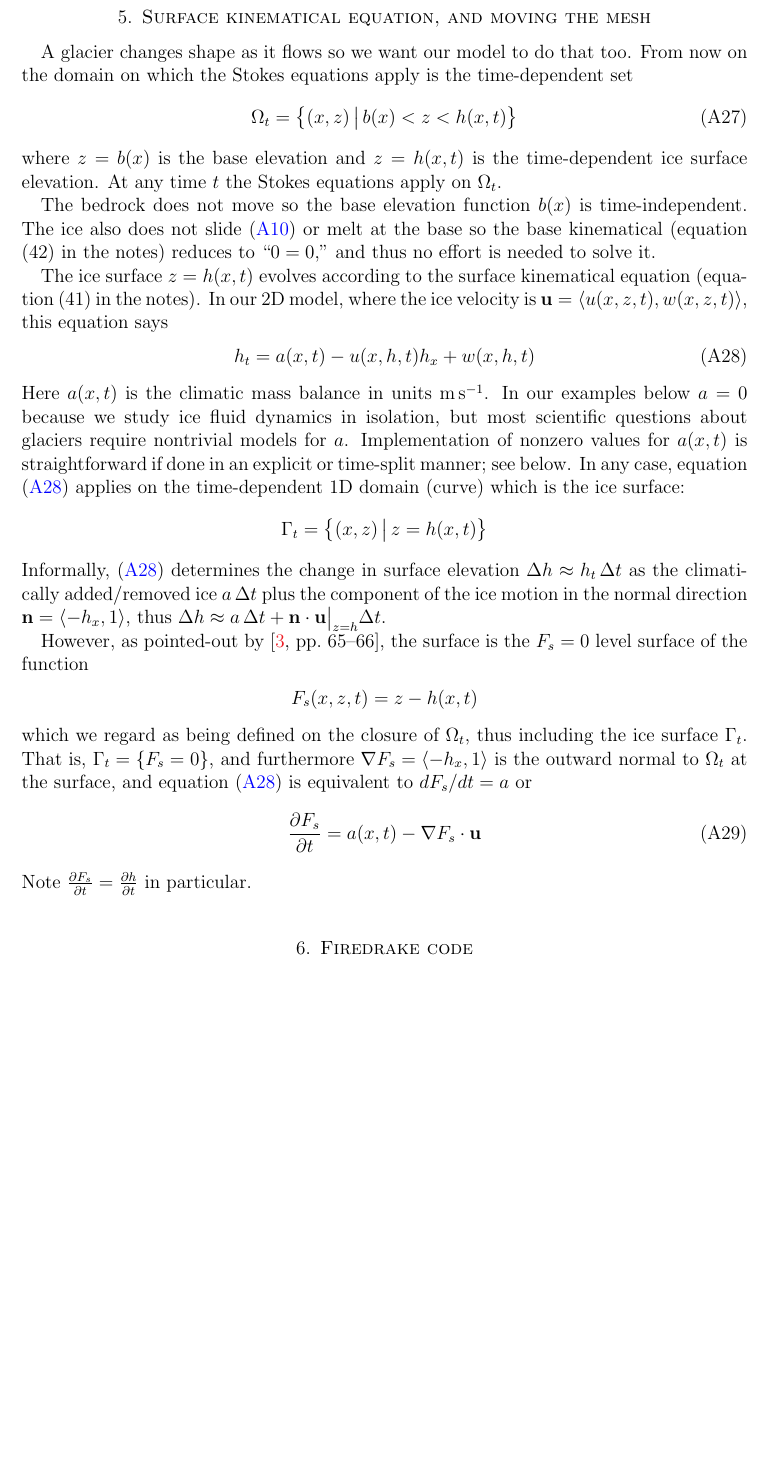
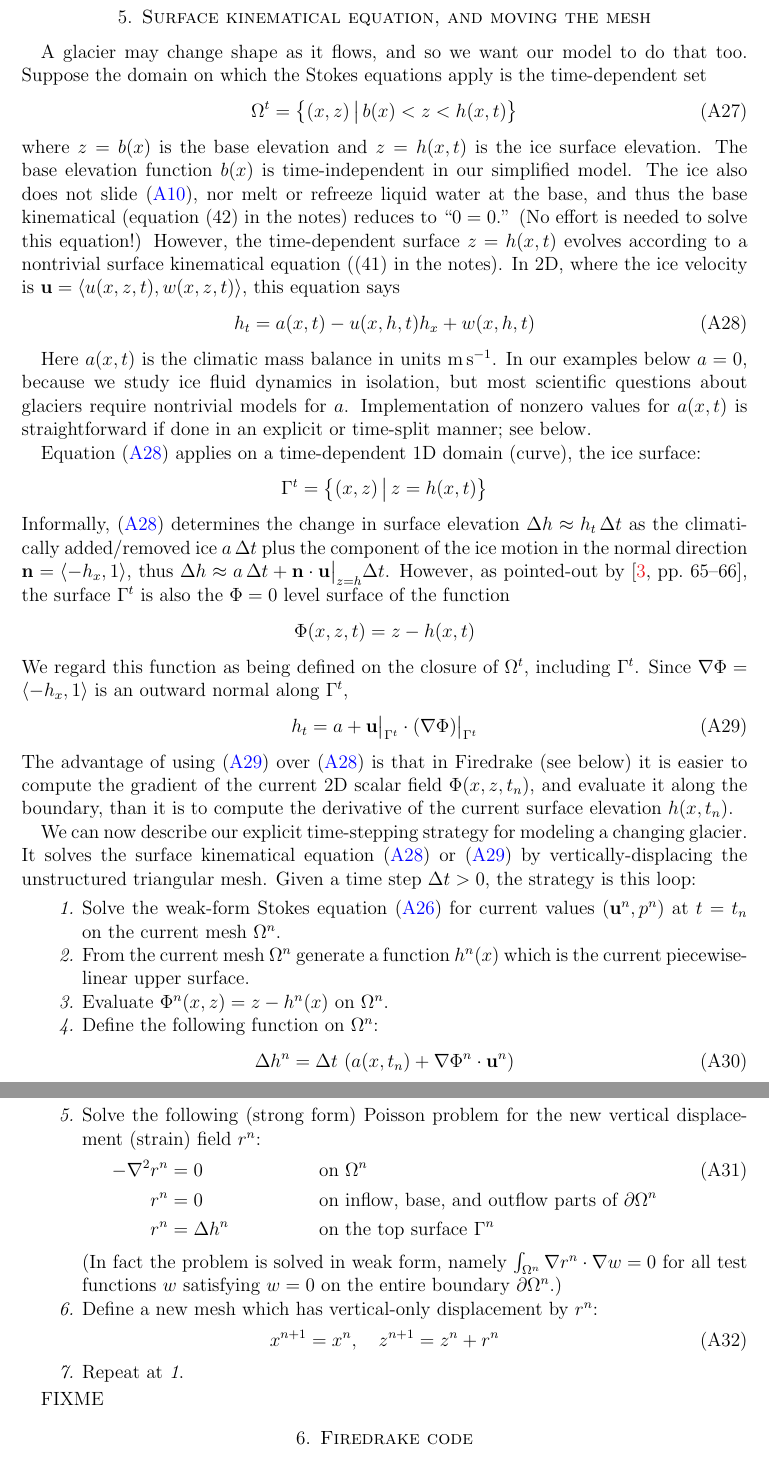
Before and after one commit to bueler/mccarthy, a LaTeX paper (stokes/doc/stokes.tex): part of page 7 of 8 before the commit and two parts of pages 7 and 8 of 8 after it, the two joined at a grey line, cut so that both start at the same text, the shorter picture padded with empty space. Compiled offline with pdfLaTeX.

Commit message:
start documenting surface kinematical scheme

```diff
--- a/stokes/doc/stokes.tex
+++ b/stokes/doc/stokes.tex
@@ -249,31 +249,52 @@ FIXME
 
 \section{Surface kinematical equation, and moving the mesh}
 
-A glacier changes shape as it flows so we want our model to do that too.  From now on the domain on which the Stokes equations apply is the time-dependent set
+A glacier may change shape as it flows, and so we want our model to do that too.  Suppose the domain on which the Stokes equations apply is the time-dependent set
 \begin{equation}
-\Omega_t = \left\{(x,z)\,\big|\, b(x) < z < h(x,t)\right\}  \label{Omegat}
+\Omega^t = \left\{(x,z)\,\big|\, b(x) < z < h(x,t)\right\}  \label{Omegat}
 \end{equation}
-where $z=b(x)$ is the base elevation and $z=h(x,t)$ is the time-dependent ice surface elevation.  At any time $t$ the Stokes equations apply on $\Omega_t$.
-
-The bedrock does not move so the base elevation function $b(x)$ is time-independent.  The ice also does not slide \eqref{basebc} or melt at the base so the base kinematical (equation (42) in the notes) reduces to ``$0=0$,'' and thus no effort is needed to solve it.
-
-The ice surface $z=h(x,t)$ evolves according to the surface kinematical equation (equation (41) in the notes).  In our 2D model, where the ice velocity is $\bu=\left<u(x,z,t),w(x,z,t)\right>$, this equation says
+where $z=b(x)$ is the base elevation and $z=h(x,t)$ is the ice surface elevation.  The base elevation function $b(x)$ is time-independent in our simplified model.  The ice also does not slide \eqref{basebc}, nor melt or refreeze liquid water at the base, and thus the base kinematical (equation (42) in the notes) reduces to ``$0=0$.''  (No effort is needed to solve this equation!)  However, the time-dependent surface $z=h(x,t)$ evolves according to a nontrivial surface kinematical equation ((41) in the notes).  In 2D, where the ice velocity is $\bu=\left<u(x,z,t),w(x,z,t)\right>$, this equation says
 \begin{equation}
 h_t = a(x,t) - u(x,h,t) h_x + w(x,h,t) \label{surfacekinematical}
 \end{equation}
-Here $a(x,t)$ is the climatic mass balance in units $\text{m}\,\text{s}^{-1}$.  In our examples below $a=0$ because we study ice fluid dynamics in isolation, but most scientific questions about glaciers require nontrivial models for $a$.  Implementation of nonzero values for $a(x,t)$ is straightforward if done in an explicit or time-split manner; see below.  In any case, equation \eqref{surfacekinematical} applies on the time-dependent 1D domain (curve) which is the ice surface:
-    $$\Gamma_t = \left\{(x,z) \,\big|\, z = h(x,t)\right\}$$
-Informally, \eqref{surfacekinematical} determines the change in surface elevation $\Delta h \approx h_t\,\Delta t$ as the climatically added/removed ice $a\,\Delta t$ plus the component of the ice motion in the normal direction $\bn = \left<-h_x,1\right>$, thus $\Delta h \approx a \,\Delta t + \bn\cdot \bu\big|_{z=h} \Delta t$.
 
-However, as pointed-out by \cite[pp.~65--66]{GreveBlatter2009}, the surface is the $F_s=0$ level surface of the function
-    $$F_s(x,z,t) = z - h(x,t)$$
-which we regard as being defined on the closure of $\Omega_t$, thus including the ice surface $\Gamma_t$.  That is, $\Gamma_t = \{F_s = 0\}$, and furthermore $\grad F_s = \left<-h_x,1\right>$ is the outward normal to $\Omega_t$ at the surface, and equation \eqref{surfacekinematical} is equivalent to $dF_s/dt=a$ or
+Here $a(x,t)$ is the climatic mass balance in units $\text{m}\,\text{s}^{-1}$.  In our examples below $a=0$, because we study ice fluid dynamics in isolation, but most scientific questions about glaciers require nontrivial models for $a$.  Implementation of nonzero values for $a(x,t)$ is straightforward if done in an explicit or time-split manner; see below.
+
+Equation \eqref{surfacekinematical} applies on a time-dependent 1D domain (curve), the ice surface:
+    $$\Gamma^t = \left\{(x,z) \,\big|\, z = h(x,t)\right\}$$
+Informally, \eqref{surfacekinematical} determines the change in surface elevation $\Delta h \approx h_t\,\Delta t$ as the climatically added/removed ice $a\,\Delta t$ plus the component of the ice motion in the normal direction $\bn = \left<-h_x,1\right>$, thus $\Delta h \approx a \,\Delta t + \bn\cdot \bu\big|_{z=h} \Delta t$.  However, as pointed-out by \cite[pp.~65--66]{GreveBlatter2009}, the surface $\Gamma^t$ is also the $\Phi=0$ level surface of the function
+    $$\Phi(x,z,t) = z - h(x,t)$$
+We regard this function as being defined on the closure of $\Omega^t$, including $\Gamma^t$.  Since $\grad \Phi = \left<-h_x,1\right>$ is an outward normal along $\Gamma^t$,
 \begin{equation}
-\pp{F_s}{t} = a(x,t) - \grad F_s \cdot \bu \label{Fsurfacekinematical}
+h_t = a + \bu\big|_{\Gamma^t} \cdot (\grad \Phi)\big|_{\Gamma^t} \label{surfacekinematicalwithPhi}
 \end{equation}
-Note $\pp{F_s}{t} = \pp{h}{t}$ in particular.
+The advantage of using \eqref{surfacekinematicalwithPhi} over \eqref{surfacekinematical} is that in Firedrake (see below) it is easier to compute the gradient of the current 2D scalar field $\Phi(x,z,t_n)$, and evaluate it along the boundary, than it is to compute the derivative of the current surface elevation $h(x,t_n)$.
 
+We can now describe our explicit time-stepping strategy for modeling a changing glacier.  It solves the surface kinematical equation \eqref{surfacekinematical} or \eqref{surfacekinematicalwithPhi} by vertically-displacing the unstructured triangular mesh.  Given a time step $\Delta t > 0$, the strategy is this loop:
+\renewcommand{\labelenumi}{\emph{\arabic{enumi}.}}
+\begin{enumerate}
+\item Solve the weak-form Stokes equation \eqref{weak} for current values $(\bu^n,p^n)$ at $t=t_n$ on the current mesh $\Omega^n$.
+\item From the current mesh $\Omega^n$ generate a function $h^n(x)$ which is the current piecewise-linear upper surface.
+\item Evaluate $\Phi^n(x,z) = z - h^n(x)$ on $\Omega^n$.
+\item Define the following function on $\Omega^n$:
+\begin{equation}
+\Delta h^n =  \Delta t\,\left(a(x,t_n) + \grad \Phi^n\cdot \bu^n\right) \label{deltahfield}
+\end{equation}
+\item Solve the following (strong form) Poisson problem for the new vertical displacement (strain) field $r^n$:
+\begin{align}
+- \grad^2 r^n &= 0 & &\text{on } \Omega^n \\
+          r^n &= 0 & &\text{on inflow, base, and outflow parts of } \partial \Omega^n \notag \\
+          r^n &= \Delta h^n & &\text{on the top surface } \Gamma^n \notag
+\end{align}
+(In fact the problem is solved in weak form, namely $\int_{\Omega^n} \grad r^n\cdot \grad w = 0$ for all test functions $w$ satisfying $w=0$ on the entire boundary $\partial \Omega^n$.)
+\item Define a new mesh which has vertical-only displacement by $r^n$:
+\begin{equation}
+  x^{n+1} = x^n, \quad z^{n+1} = z^n + r^n \label{updatemesh}
+\end{equation}
+\item Repeat at \emph{1}.
+\end{enumerate}
 
+FIXME
 
 \section{Firedrake code}
 
```
Also changed, not shown: 1 other file.
